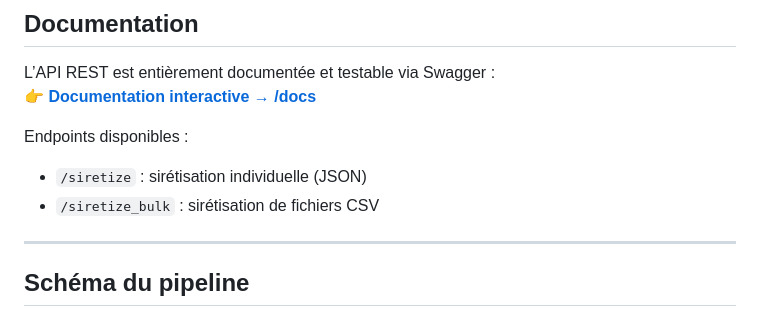
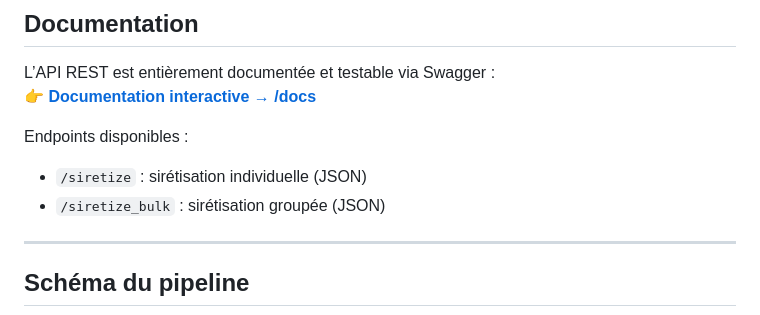
Before and after one commit to LucasPotin98/Siretizator_Lite, a Markdown page: README.md, the part around the change. Rendered like a GitHub page.

```diff
--- a/README.md
+++ b/README.md
@@ -25,7 +25,7 @@ L’API REST est entièrement documentée et testable via Swagger :
 
 Endpoints disponibles :
 - `/siretize` : sirétisation individuelle (JSON)
-- `/siretize_bulk` : sirétisation de fichiers CSV
+- `/siretize_bulk` : sirétisation groupée (JSON)
 
 ---
 
```
